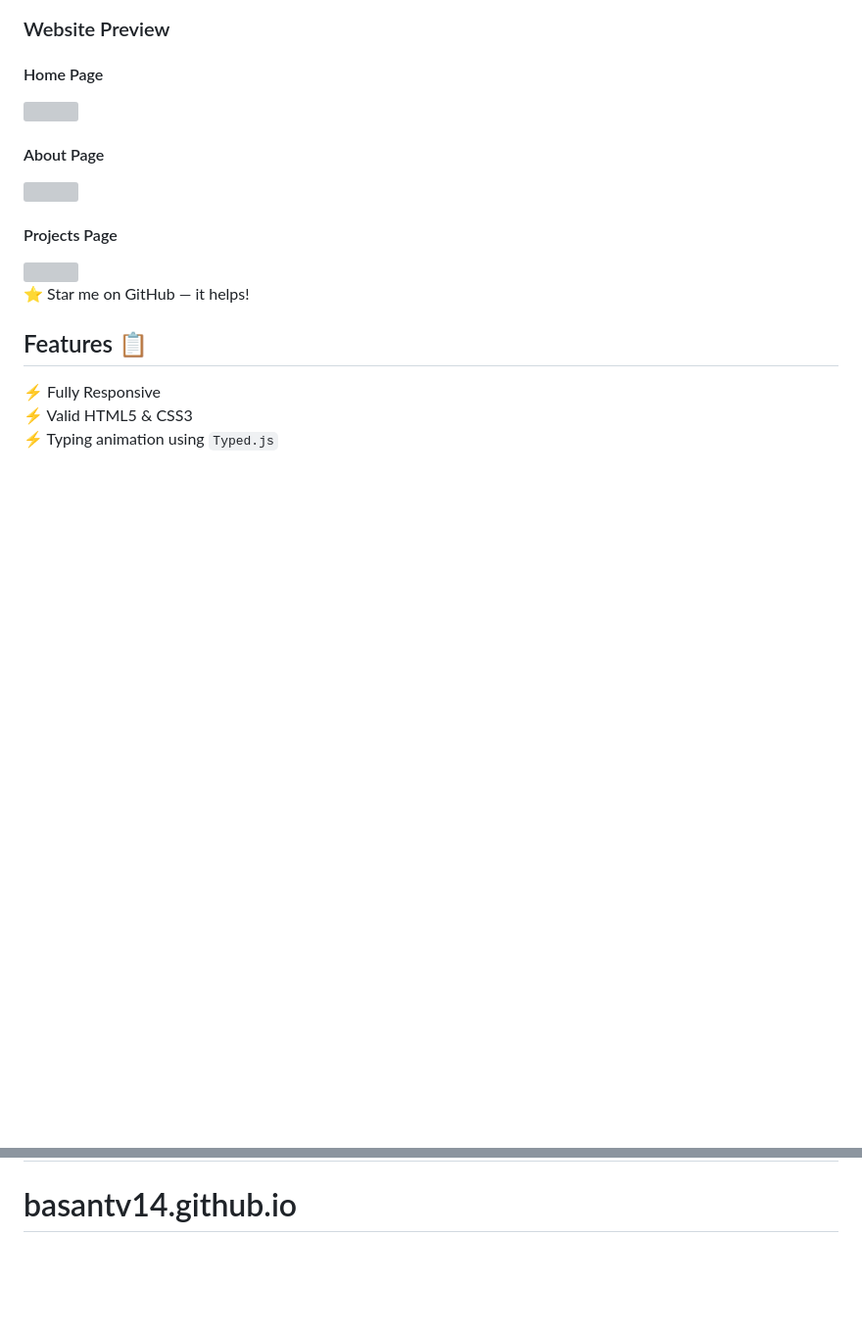
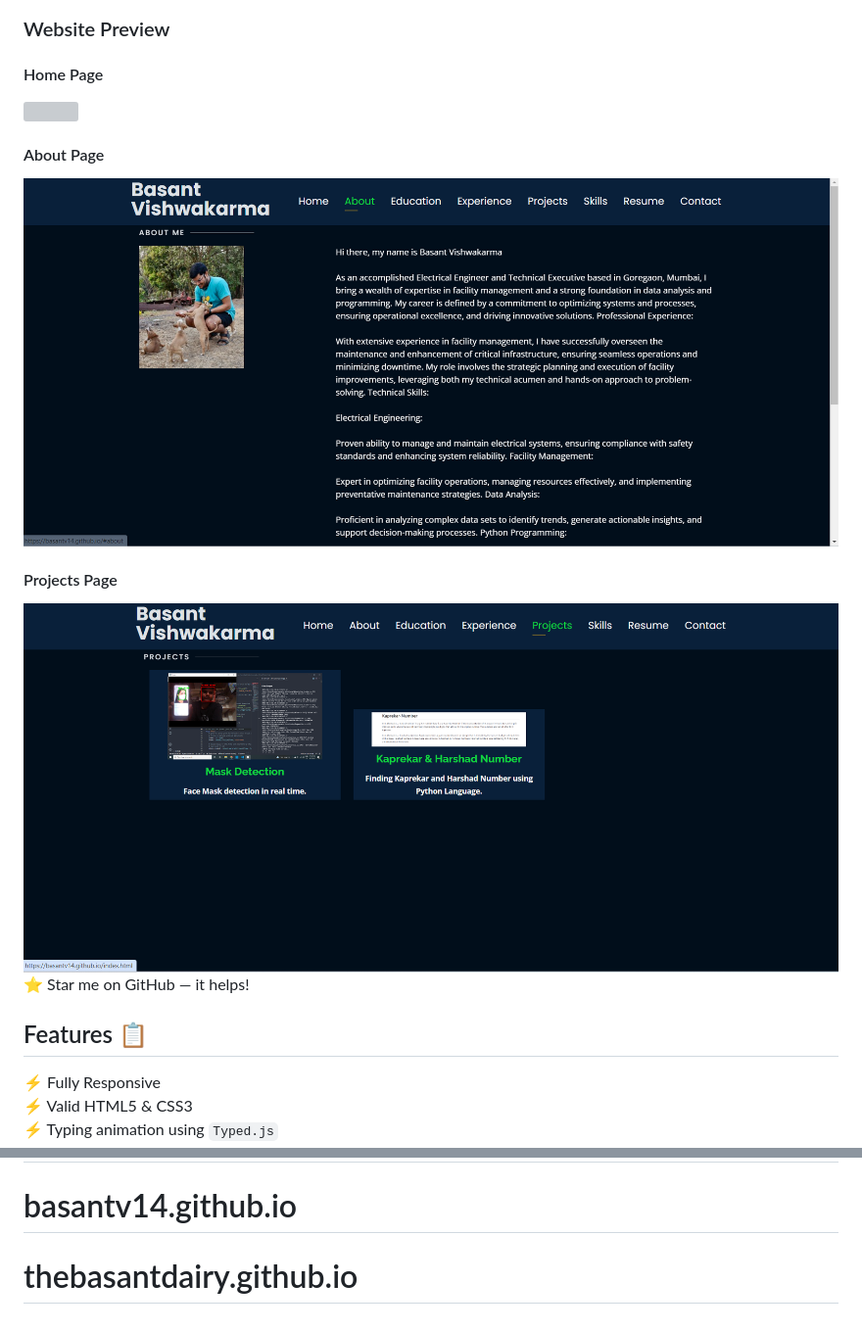
Before and after one commit to thebasantdiary/thebasantdiary.github.io, a Markdown page: README.md, 2 parts joined by grey strips. Shown: that part at 98% size. Drawn GitHub-style; pictures changed too: website_images/AboutPage.png (added), website_images/ProjetsPage.png (added); blank space fills up the shorter version; grey boxes are pictures that could not be loaded.

```diff
--- a/README.md
+++ b/README.md
@@ -20,7 +20,7 @@
 
 
 #### Projects Page
-<img src="website_images/ProjectPage.png" width="900">
+<img src="website_images/ProjetsPage.png" width="900">
 
 
 
@@ -87,3 +87,4 @@
 # basantv14.github.io
 # basantv14.github.io
 # basantv14.github.io
+# thebasantdairy.github.io
```
Also changed, not shown: other parts of README.md (+1 -1 lines), assets/img/Whatsapp.png (added), 4 other files.
